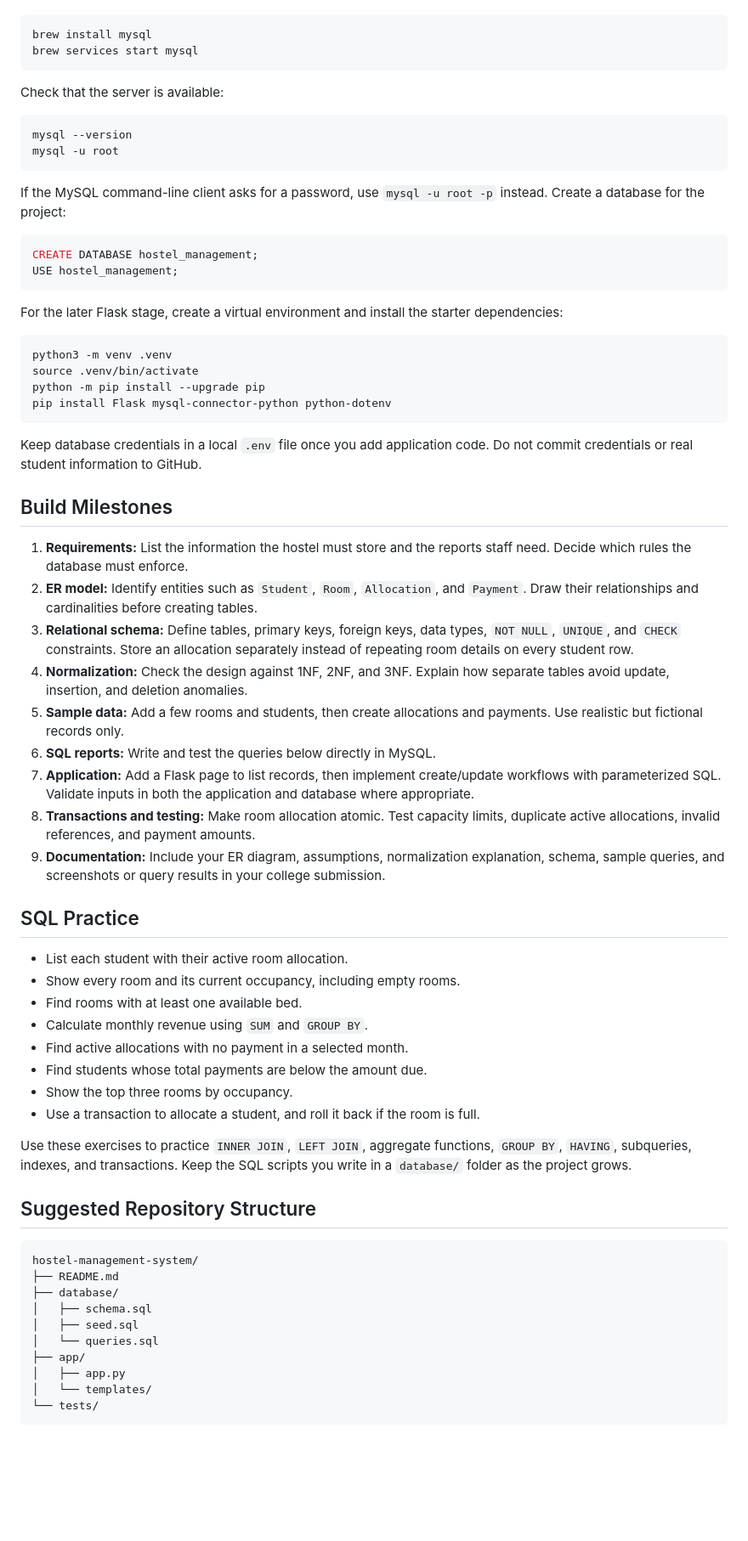
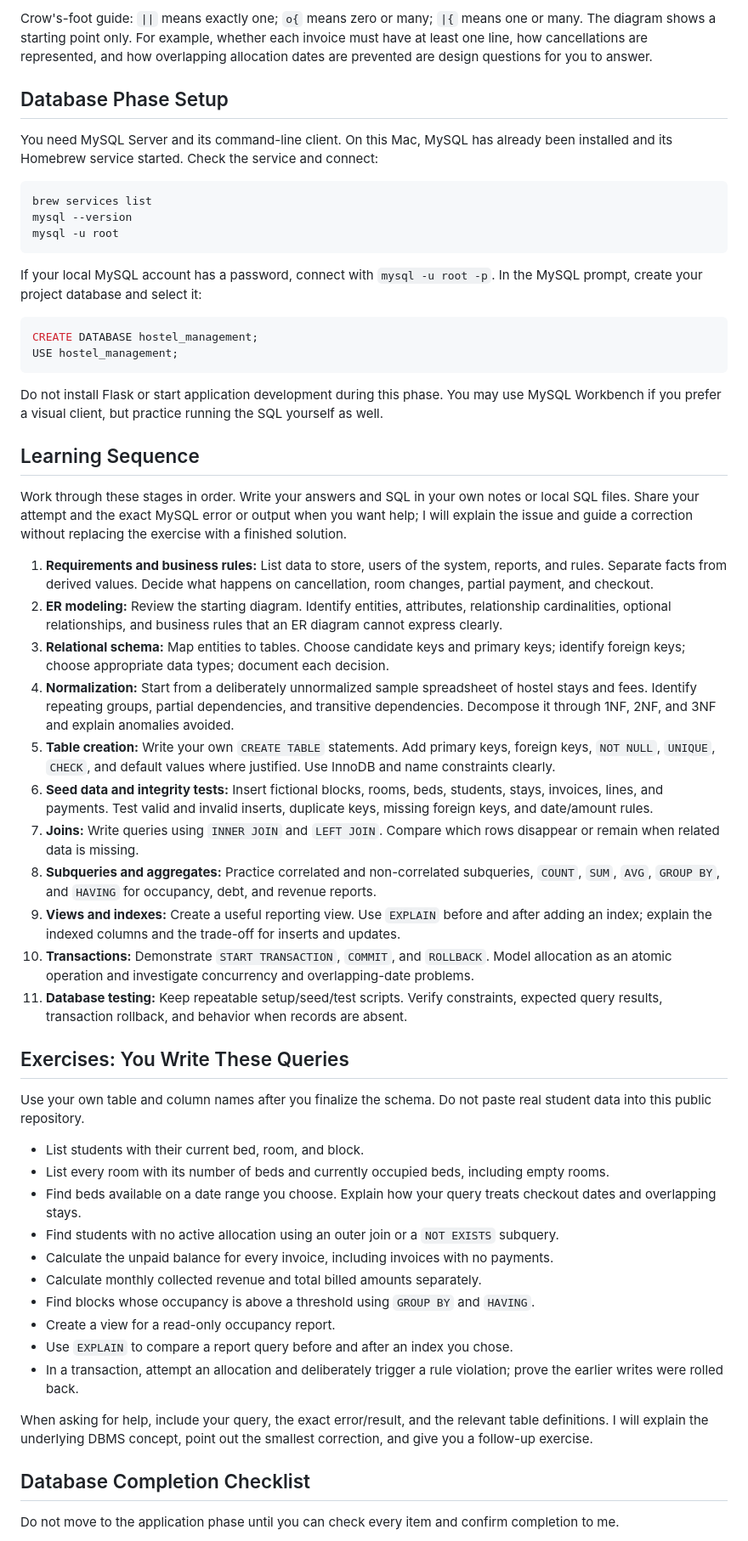
Before and after one commit to adapajaisaipradhith/hostel-management-system, a Markdown page: README.md, the part around one of its changes. Shown at 85% size. Drawn GitHub-style; blank space fills up the shorter version.

Commit message:
Make DBMS learning phase the project starting point

````diff
--- a/README.md
+++ b/README.md
@@ -29,71 +85,58 @@ Install MySQL with Homebrew:
+Crow's-foot guide: `||` means exactly one; `o{` means zero or many; `|{` means one or many. The diagram shows a starting point only. For example, whether each invoice must have at least one line, how cancellations are represented, and how overlapping allocation dates are prevented are design questions for you to answer.
+
+## Database Phase Setup
+
+You need MySQL Server and its command-line client. On this Mac, MySQL has already been installed and its Homebrew service started. Check the service and connect:
 
 ```sh
-brew install mysql
-brew services start mysql
-```
-
-Check that the server is available:
-
-```sh
+brew services list
 mysql --version
 mysql -u root
 ```
 
-If the MySQL command-line client asks for a password, use `mysql -u root -p` instead. Create a database for the project:
+If your local MySQL account has a password, connect with `mysql -u root -p`. In the MySQL prompt, create your project database and select it:
 
 ```sql
 CREATE DATABASE hostel_management;
 USE hostel_management;
 ```
 
-For the later Flask stage, create a virtual environment and install the starter dependencies:
+Do not install Flask or start application development during this phase. You may use MySQL Workbench if you prefer a visual client, but practice running the SQL yourself as well.
 
-```sh
-python3 -m venv .venv
-source .venv/bin/activate
-python -m pip install --upgrade pip
-pip install Flask mysql-connector-python python-dotenv
-```
+## Learning Sequence
 
-Keep database credentials in a local `.env` file once you add application code. Do not commit credentials or real student information to GitHub.
+Work through these stages in order. Write your answers and SQL in your own notes or local SQL files. Share your attempt and the exact MySQL error or output when you want help; I will explain the issue and guide a correction without replacing the exercise with a finished solution.
 
-## Build Milestones
+1. **Requirements and business rules:** List data to store, users of the system, reports, and rules. Separate facts from derived values. Decide what happens on cancellation, room changes, partial payment, and checkout.
+2. **ER modeling:** Review the starting diagram. Identify entities, attributes, relationship cardinalities, optional relationships, and business rules that an ER diagram cannot express clearly.
+3. **Relational schema:** Map entities to tables. Choose candidate keys and primary keys; identify foreign keys; choose appropriate data types; document each decision.
+4. **Normalization:** Start from a deliberately unnormalized sample spreadsheet of hostel stays and fees. Identify repeating groups, partial dependencies, and transitive dependencies. Decompose it through 1NF, 2NF, and 3NF and explain anomalies avoided.
+5. **Table creation:** Write your own `CREATE TABLE` statements. Add primary keys, foreign keys, `NOT NULL`, `UNIQUE`, `CHECK`, and default values where justified. Use InnoDB and name constraints clearly.
+6. **Seed data and integrity tests:** Insert fictional blocks, rooms, beds, students, stays, invoices, lines, and payments. Test valid and invalid inserts, duplicate keys, missing foreign keys, and date/amount rules.
+7. **Joins:** Write queries using `INNER JOIN` and `LEFT JOIN`. Compare which rows disappear or remain when related data is missing.
+8. **Subqueries and aggregates:** Practice correlated and non-correlated subqueries, `COUNT`, `SUM`, `AVG`, `GROUP BY`, and `HAVING` for occupancy, debt, and revenue reports.
+9. **Views and indexes:** Create a useful reporting view. Use `EXPLAIN` before and after adding an index; explain the indexed columns and the trade-off for inserts and updates.
+10. **Transactions:** Demonstrate `START TRANSACTION`, `COMMIT`, and `ROLLBACK`. Model allocation as an atomic operation and investigate concurrency and overlapping-date problems.
+11. **Database testing:** Keep repeatable setup/seed/test scripts. Verify constraints, expected query results, transaction rollback, and behavior when records are absent.
 
-1. **Requirements:** List the information the hostel must store and the reports staff need. Decide which rules the database must enforce.
-2. **ER model:** Identify entities such as `Student`, `Room`, `Allocation`, and `Payment`. Draw their relationships and cardinalities before creating tables.
-3. **Relational schema:** Define tables, primary keys, foreign keys, data types, `NOT NULL`, `UNIQUE`, and `CHECK` constraints. Store an allocation separately instead of repeating room details on every student row.
-4. **Normalization:** Check the design against 1NF, 2NF, and 3NF. Explain how separate tables avoid update, insertion, and deletion anomalies.
-5. **Sample data:** Add a few rooms and students, then create allocations and payments. Use realistic but fictional records only.
-6. **SQL reports:** Write and test the queries below directly in MySQL.
-7. **Application:** Add a Flask page to list records, then implement create/update workflows with parameterized SQL. Validate inputs in both the application and database where appropriate.
-8. **Transactions and testing:** Make room allocation atomic. Test capacity limits, duplicate active allocations, invalid references, and payment amounts.
-9. **Documentation:** Include your ER diagram, assumptions, normalization explanation, schema, sample queries, and screenshots or query results in your college submission.
+## Exercises: You Write These Queries
 
-## SQL Practice
+Use your own table and column names after you finalize the schema. Do not paste real student data into this public repository.
 
-- List each student with their active room allocation.
-- Show every room and its current occupancy, including empty rooms.
-- Find rooms with at least one available bed.
-- Calculate monthly revenue using `SUM` and `GROUP BY`.
-- Find active allocations with no payment in a selected month.
-- Find students whose total payments are below the amount due.
-- Show the top three rooms by occupancy.
-- Use a transaction to allocate a student, and roll it back if the room is full.
+- List students with their current bed, room, and block.
+- List every room with its number of beds and currently occupied beds, including empty rooms.
+- Find beds available on a date range you choose. Explain how your query treats checkout dates and overlapping stays.
+- Find students with no active allocation using an outer join or a `NOT EXISTS` subquery.
+- Calculate the unpaid balance for every invoice, including invoices with no payments.
+- Calculate monthly collected revenue and total billed amounts separately.
+- Find blocks whose occupancy is above a threshold using `GROUP BY` and `HAVING`.
+- Create a view for a read-only occupancy report.
+- Use `EXPLAIN` to compare a report query before and after an index you chose.
+- In a transaction, attempt an allocation and deliberately trigger a rule violation; prove the earlier writes were rolled back.
 
-Use these exercises to practice `INNER JOIN`, `LEFT JOIN`, aggregate functions, `GROUP BY`, `HAVING`, subqueries, indexes, and transactions. Keep the SQL scripts you write in a `database/` folder as the project grows.
+When asking for help, include your query, the exact error/result, and the relevant table definitions. I will explain the underlying DBMS concept, point out the smallest correction, and give you a follow-up exercise.
 
-## Suggested Repository Structure
+## Database Completion Checklist
 
-```text
-hostel-management-system/
-├── README.md
-├── database/
-│   ├── schema.sql
-│   ├── seed.sql
-│   └── queries.sql
-├── app/
-│   ├── app.py
-│   └── templates/
-└── tests/
-```
+Do not move to the application phase until you can check every item and confirm completion to me.
 
````
Also changed, not shown: other parts of README.md (+91 -35 lines).
